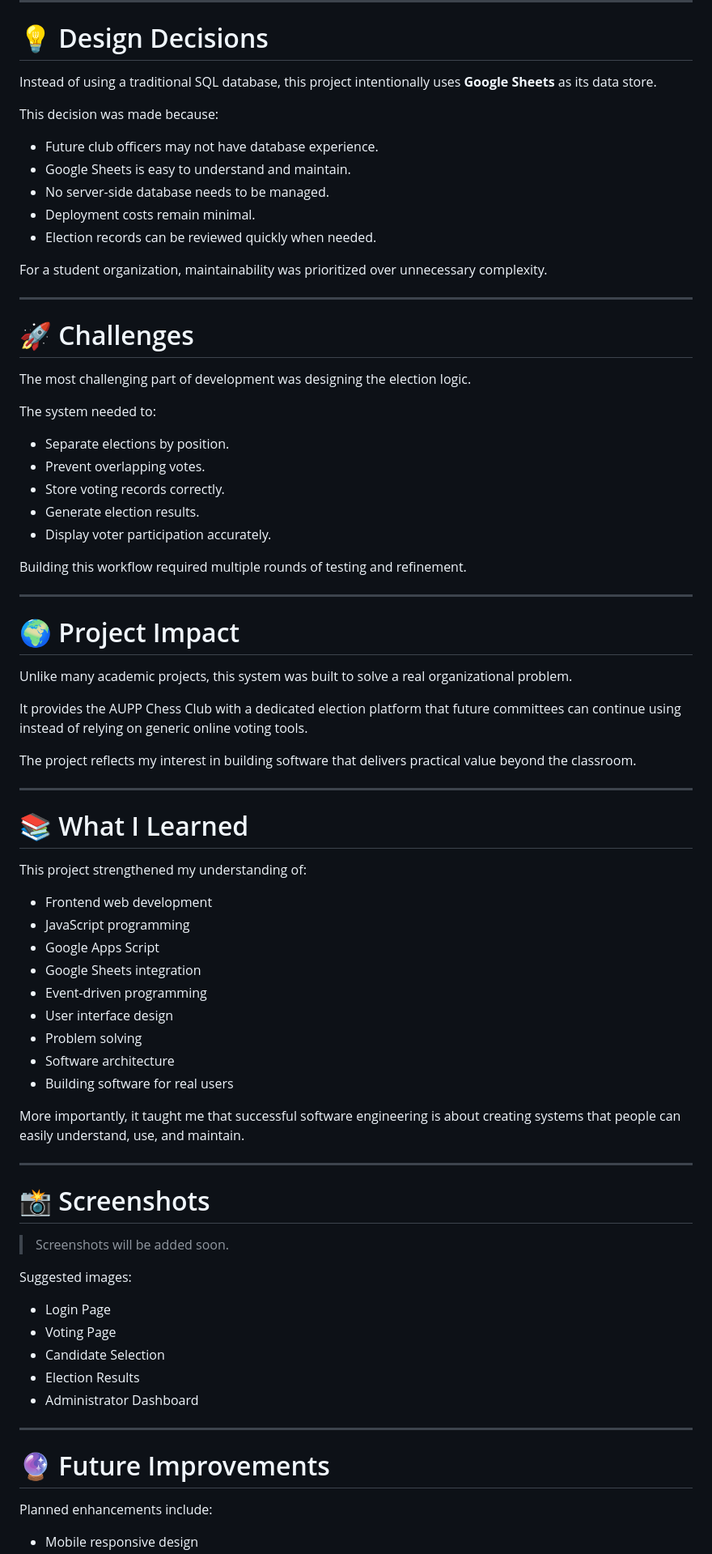
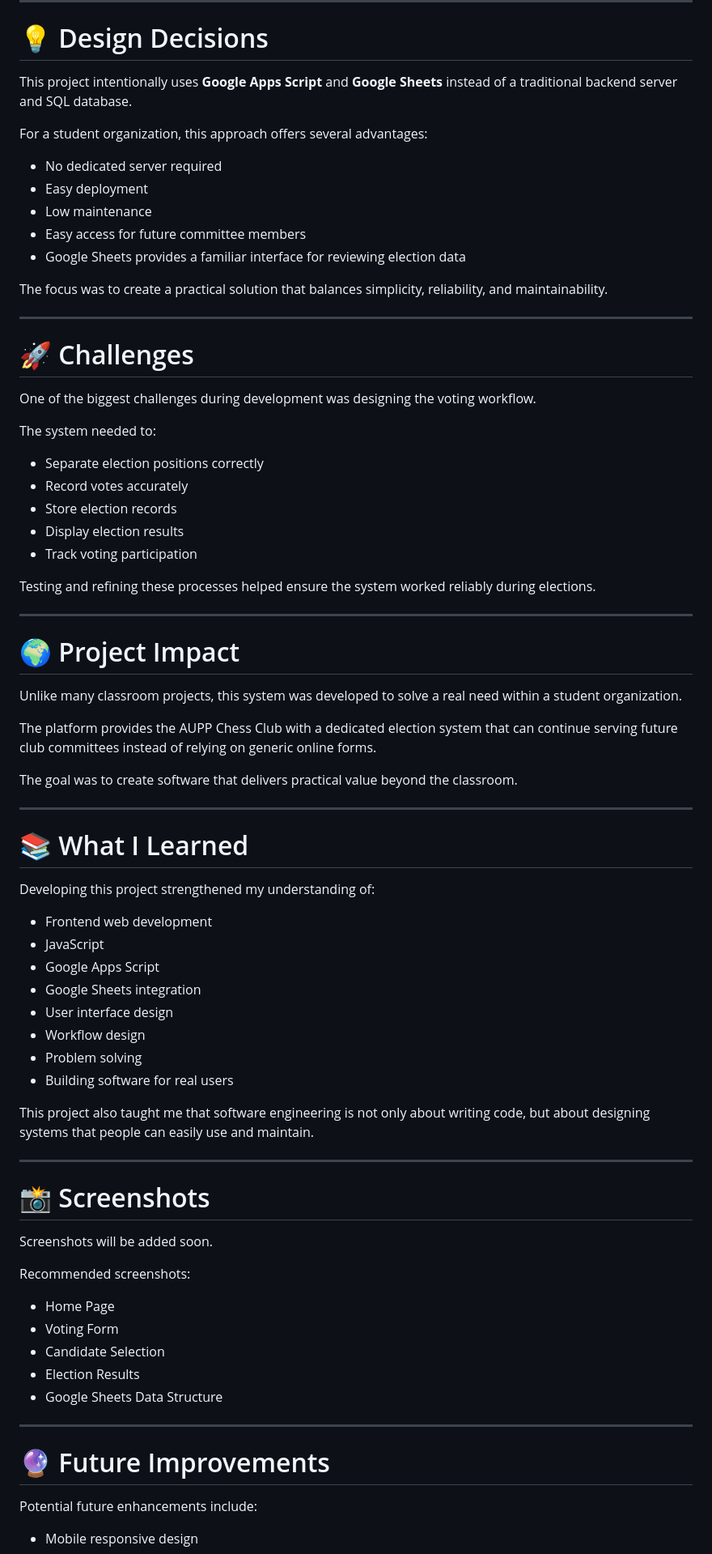
Before and after one commit to Lishang-Keav/aupp-chess-vote, a Markdown page: README.md, the part around one of its changes. Shown at 81% size. Rendered like a GitHub page.

Commit message:
Revise README for clarity and improved wording
Updated README.md to enhance clarity and improve wording throughout the document.

```diff
--- a/README.md
+++ b/README.md
@@ -102,80 +120,79 @@ Google Apps Script acts as the backend service that processes requests from the
 
 # 💡 Design Decisions
 
-Instead of using a traditional SQL database, this project intentionally uses **Google Sheets** as its data store.
+This project intentionally uses **Google Apps Script** and **Google Sheets** instead of a traditional backend server and SQL database.
 
-This decision was made because:
+For a student organization, this approach offers several advantages:
 
-- Future club officers may not have database experience.
-- Google Sheets is easy to understand and maintain.
-- No server-side database needs to be managed.
-- Deployment costs remain minimal.
-- Election records can be reviewed quickly when needed.
+- No dedicated server required
+- Easy deployment
+- Low maintenance
+- Easy access for future committee members
+- Google Sheets provides a familiar interface for reviewing election data
 
-For a student organization, maintainability was prioritized over unnecessary complexity.
+The focus was to create a practical solution that balances simplicity, reliability, and maintainability.
 
 ---
 
 # 🚀 Challenges
 
-The most challenging part of development was designing the election logic.
+One of the biggest challenges during development was designing the voting workflow.
 
 The system needed to:
 
-- Separate elections by position.
-- Prevent overlapping votes.
-- Store voting records correctly.
-- Generate election results.
-- Display voter participation accurately.
+- Separate election positions correctly
+- Record votes accurately
+- Store election records
+- Display election results
+- Track voting participation
 
-Building this workflow required multiple rounds of testing and refinement.
+Testing and refining these processes helped ensure the system worked reliably during elections.
 
 ---
 
 # 🌍 Project Impact
 
-Unlike many academic projects, this system was built to solve a real organizational problem.
+Unlike many classroom projects, this system was developed to solve a real need within a student organization.
 
-It provides the AUPP Chess Club with a dedicated election platform that future committees can continue using instead of relying on generic online voting tools.
+The platform provides the AUPP Chess Club with a dedicated election system that can continue serving future club committees instead of relying on generic online forms.
 
-The project reflects my interest in building software that delivers practical value beyond the classroom.
+The goal was to create software that delivers practical value beyond the classroom.
 
 ---
 
 # 📚 What I Learned
 
-This project strengthened my understanding of:
+Developing this project strengthened my understanding of:
 
 - Frontend web development
-- JavaScript programming
+- JavaScript
 - Google Apps Script
 - Google Sheets integration
-- Event-driven programming
 - User interface design
+- Workflow design
 - Problem solving
-- Software architecture
 - Building software for real users
 
-More importantly, it taught me that successful software engineering is about creating systems that people can easily understand, use, and maintain.
+This project also taught me that software engineering is not only about writing code, but about designing systems that people can easily use and maintain.
 
 ---
 
 # 📸 Screenshots
 
-> Screenshots will be added soon.
+Screenshots will be added soon.
 
-Suggested images:
+Recommended screenshots:
 
-- Login Page
-- Voting Page
+- Home Page
+- Voting Form
 - Candidate Selection
 - Election Results
-- Administrator Dashboard
+- Google Sheets Data Structure
 
 ---
 
 # 🔮 Future Improvements
 
-Planned enhancements include:
+Potential future enhancements include:
 
 - Mobile responsive design
```
Also changed, not shown: other parts of README.md (+61 -44 lines).
